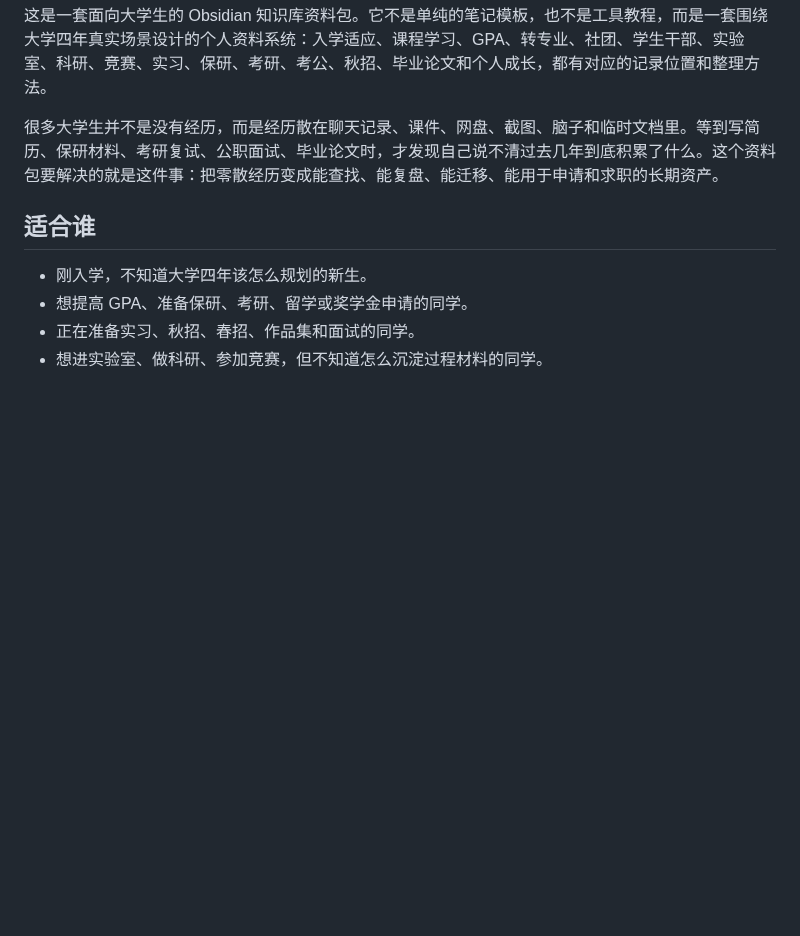
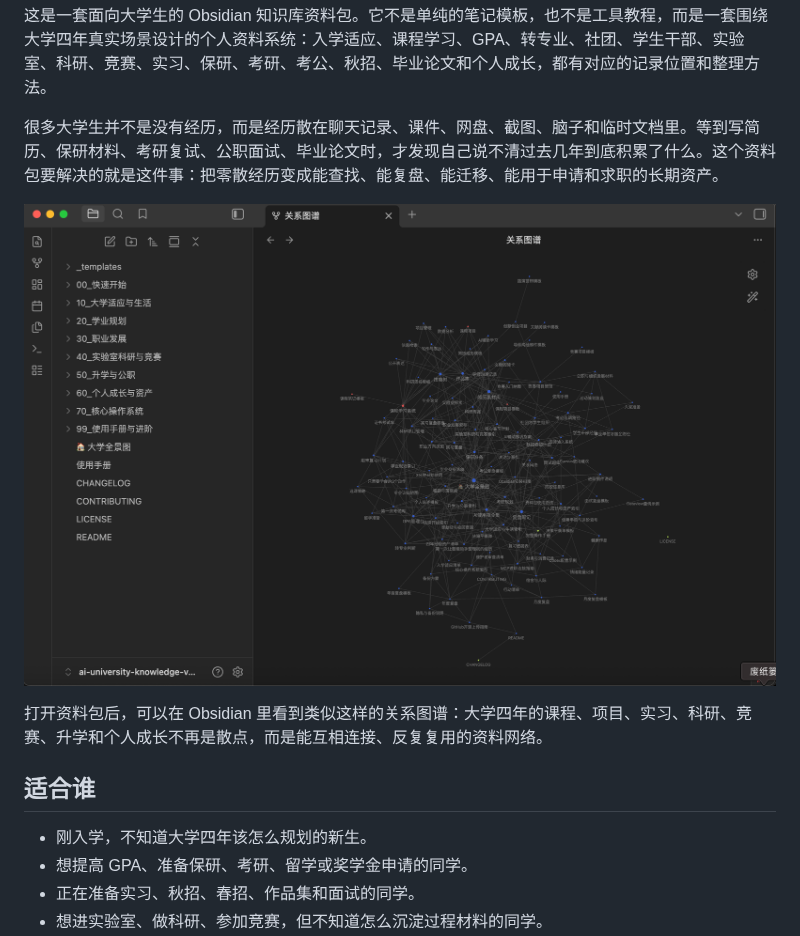
Before and after one commit to Fillped-Idealist/ai-university-knowledge-vault, a Markdown page: README.md, the part around the change. Rendered like a GitHub page; pictures changed too: assets/obsidian-graph-overview.png (added); blank space fills up the shorter version.

Commit message:
Add README graph preview image

```diff
--- a/README.md
+++ b/README.md
@@ -3,6 +3,10 @@
 这是一套面向大学生的 Obsidian 知识库资料包。它不是单纯的笔记模板，也不是工具教程，而是一套围绕大学四年真实场景设计的个人资料系统：入学适应、课程学习、GPA、转专业、社团、学生干部、实验室、科研、竞赛、实习、保研、考研、考公、秋招、毕业论文和个人成长，都有对应的记录位置和整理方法。
 
 很多大学生并不是没有经历，而是经历散在聊天记录、课件、网盘、截图、脑子和临时文档里。等到写简历、保研材料、考研复试、公职面试、毕业论文时，才发现自己说不清过去几年到底积累了什么。这个资料包要解决的就是这件事：把零散经历变成能查找、能复盘、能迁移、能用于申请和求职的长期资产。
+
+![Obsidian 关系图谱预览](assets/obsidian-graph-overview.png)
+
+打开资料包后，可以在 Obsidian 里看到类似这样的关系图谱：大学四年的课程、项目、实习、科研、竞赛、升学和个人成长不再是散点，而是能互相连接、反复复用的资料网络。
 
 ## 适合谁
 
```
